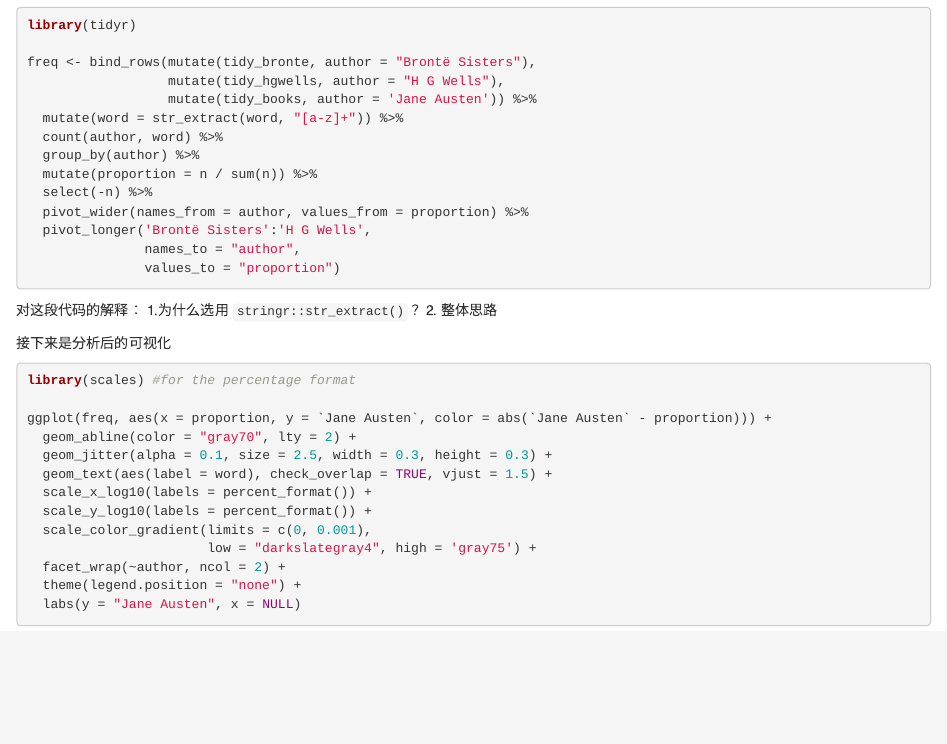
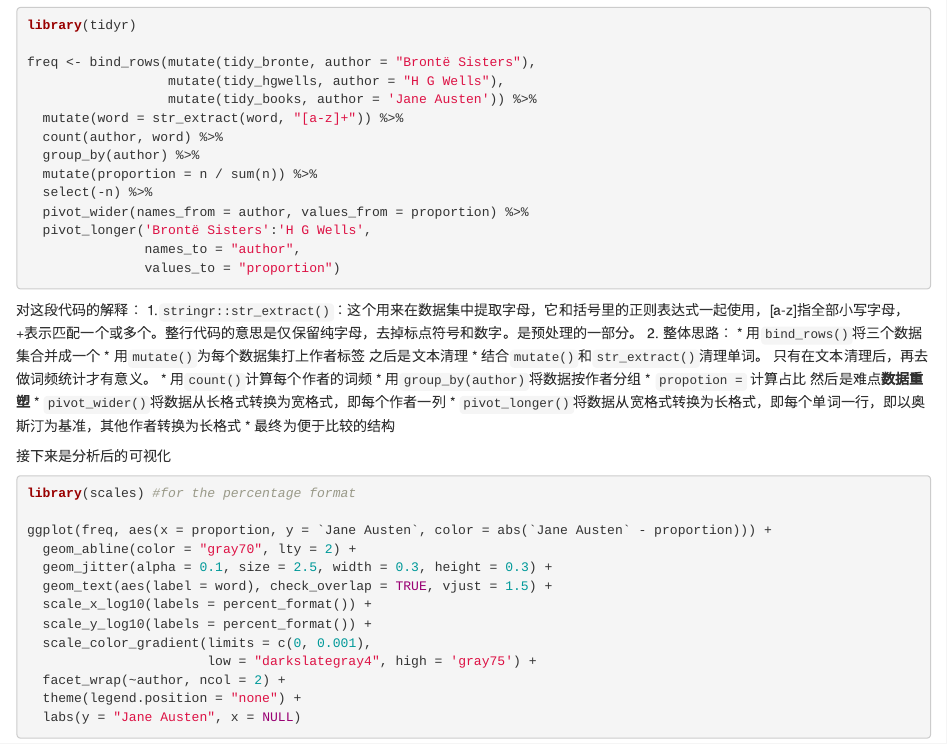
Before and after one commit to hongxuzhou/corpusling_r, an R Markdown document (chapter1.Rmd): the page in a window 1100 px wide, from 3390 px down. Rendered offline with R 4.5, knitr and Pandoc, with nearby package versions; the code chunks are not run, so their results and figures are left out.

Commit message:
local save

````diff
--- a/chapter1.Rmd
+++ b/chapter1.Rmd
@@ -235,8 +235,20 @@ freq <- bind_rows(mutate(tidy_bronte, author = "Brontë Sisters"),
 
 ```
 对这段代码的解释：
-1.为什么选用 `stringr::str_extract()`？
-2. 整体思路
+1.`stringr::str_extract()`：这个用来在数据集中提取字母，它和括号里的正则表达式一起使用，[a-z]指全部小写字母，+表示匹配一个或多个。整行代码的意思是仅保留纯字母，去掉标点符号和数字。是预处理的一部分。
+2. 整体思路：
+* 用`bind_rows()`将三个数据集合并成一个
+* 用`mutate()`为每个数据集打上作者标签
+之后是文本清理
+* 结合`mutate()`和`str_extract()`清理单词。
+只有在文本清理后，再去做词频统计才有意义。
+* 用`count()`计算每个作者的词频
+* 用`group_by(author)`将数据按作者分组
+* `propotion =` 计算占比
+然后是难点**数据重塑**
+* `pivot_wider()`将数据从长格式转换为宽格式，即每个作者一列
+* `pivot_longer()`将数据从宽格式转换为长格式，即每个单词一行，即以奥斯汀为基准，其他作者转换为长格式
+* 最终为便于比较的结构
 
 接下来是分析后的可视化
 ```{r}
````
